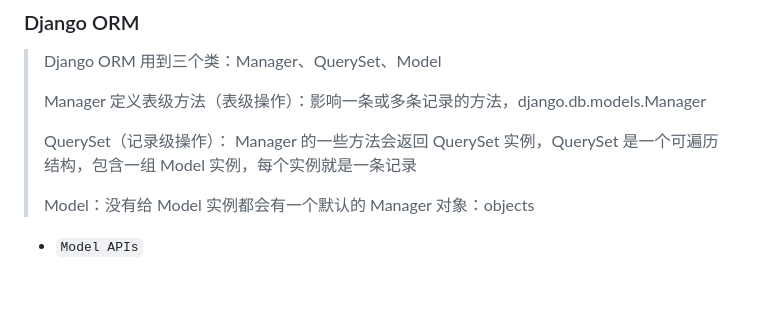
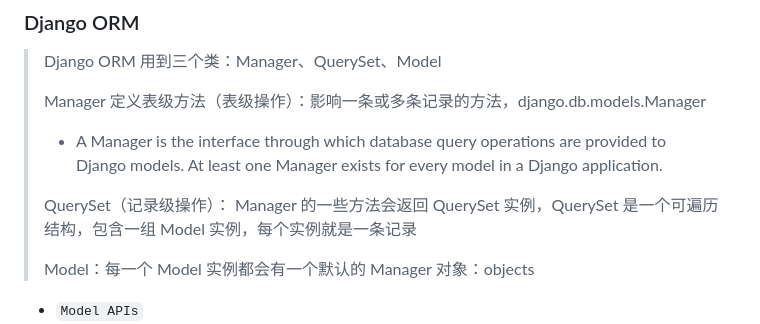
Before and after one commit to TigerWFH/wfhsite, a Markdown page: docs/django.md, the part around one of its changes. GitHub-like rendering; blank space fills up the shorter version.

```diff
--- a/docs/django.md
+++ b/docs/django.md
@@ -111,8 +111,10 @@ class CustomModel(models.Model):
 >
 > Manager 定义表级方法（表级操作）：影响一条或多条记录的方法，django.db.models.Manager
 >
+> - A Manager is the interface through which database query operations are provided to Django models. At least one Manager exists for every model in a Django application.
+>
 > QuerySet（记录级操作）： Manager 的一些方法会返回 QuerySet 实例，QuerySet 是一个可遍历结构，包含一组 Model 实例，每个实例就是一条记录
 >
-> Model：没有给 Model 实例都会有一个默认的 Manager 对象：objects
+> Model：每一个 Model 实例都会有一个默认的 Manager 对象：objects
 
 - `Model APIs`
```
Also changed, not shown: other parts of docs/django.md (+1 -1 lines), docs/mysql.md (+36 -0 lines).
